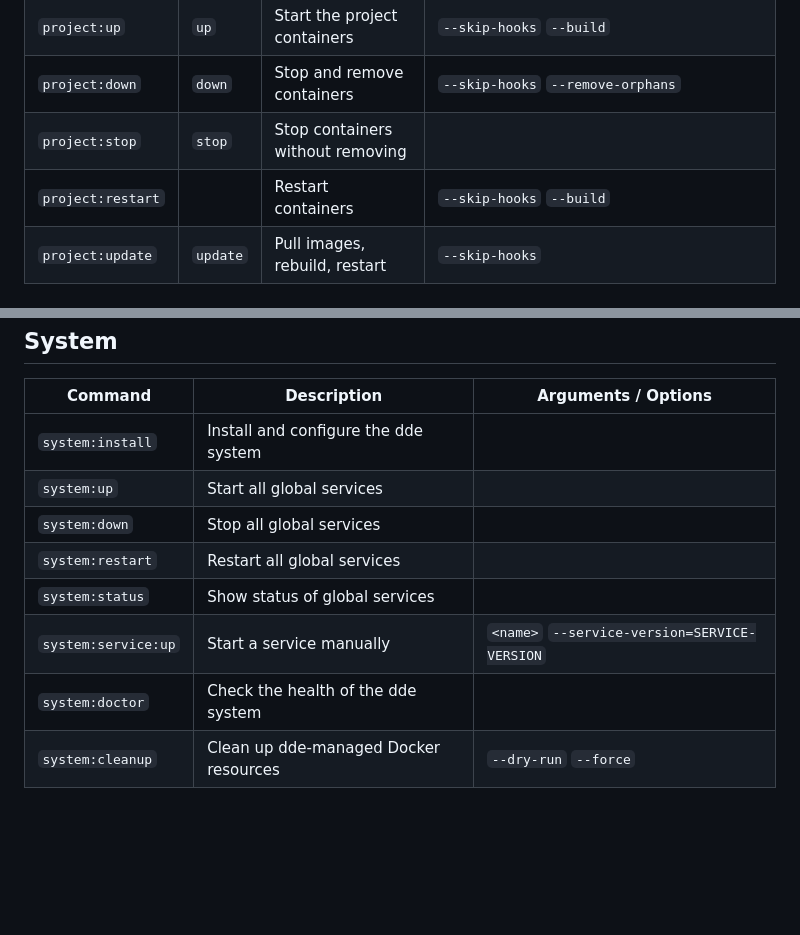
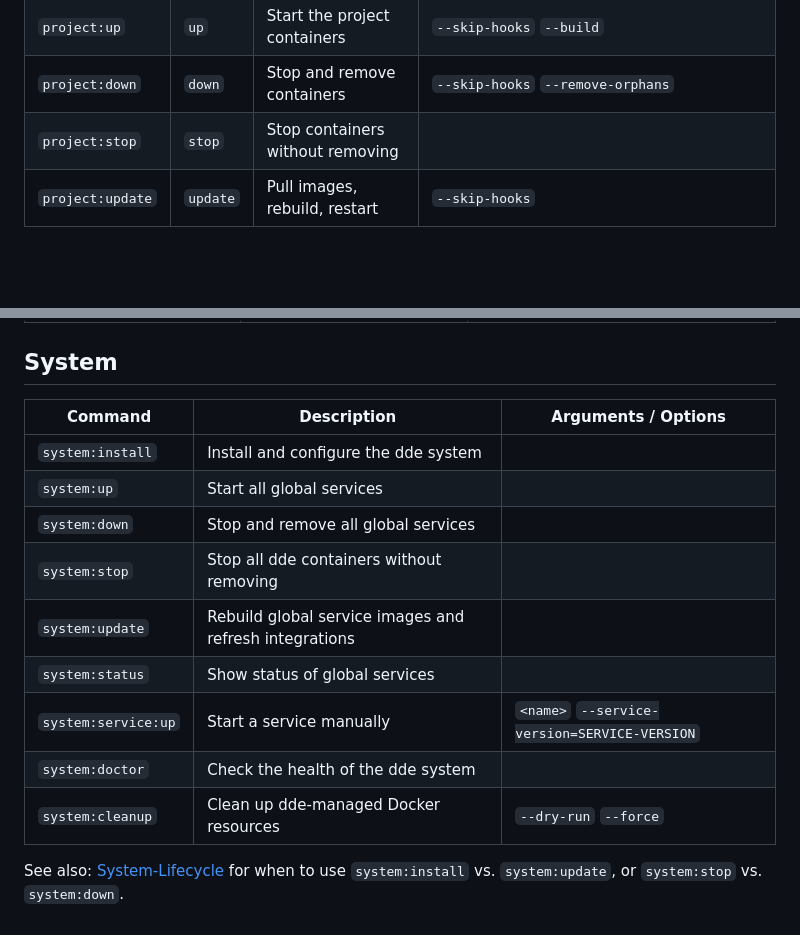
Before and after one commit to whatwedo/dde, a Markdown page: docs/getting-started/commands.md, 2 parts joined by grey strips. GitHub-like rendering; blank space fills up the shorter version.

Commit message:
docs(commands): update matrix for new lifecycle symmetry
Remove project:restart and system:restart from the command matrix (both
have been removed in this branch) and add the new system:stop and
system:update entries so the system:* group mirrors the project:*
symmetry. Add a cross-reference to the new system-lifecycle guide so
users discover when to prefer install vs. update and stop vs. down.

Signed-off-by: Ueli Banholzer <ueli@whatwedo.ch>

```diff
--- a/docs/getting-started/commands.md
+++ b/docs/getting-started/commands.md
@@ -32,7 +32,6 @@ Available on every command:
 | `project:up` | `up` | Start the project containers | `--skip-hooks` `--build` |
 | `project:down` | `down` | Stop and remove containers | `--skip-hooks` `--remove-orphans` |
 | `project:stop` | `stop` | Stop containers without removing | |
-| `project:restart` | | Restart containers | `--skip-hooks` `--build` |
 | `project:update` | `update` | Pull images, rebuild, restart | `--skip-hooks` |
 
 ## Project Information
@@ -77,9 +76,12 @@ Available on every command:
 |---------|-------------|---------------------|
 | `system:install` | Install and configure the dde system | |
 | `system:up` | Start all global services | |
-| `system:down` | Stop all global services | |
-| `system:restart` | Restart all global services | |
+| `system:down` | Stop and remove all global services | |
+| `system:stop` | Stop all dde containers without removing | |
+| `system:update` | Rebuild global service images and refresh integrations | |
 | `system:status` | Show status of global services | |
 | `system:service:up` | Start a service manually | `<name>` `--service-version=SERVICE-VERSION` |
 | `system:doctor` | Check the health of the dde system | |
 | `system:cleanup` | Clean up dde-managed Docker resources | `--dry-run` `--force` |
+
+See also: [System-Lifecycle](../guides/system-lifecycle.md) for when to use `system:install` vs. `system:update`, or `system:stop` vs. `system:down`.
```
